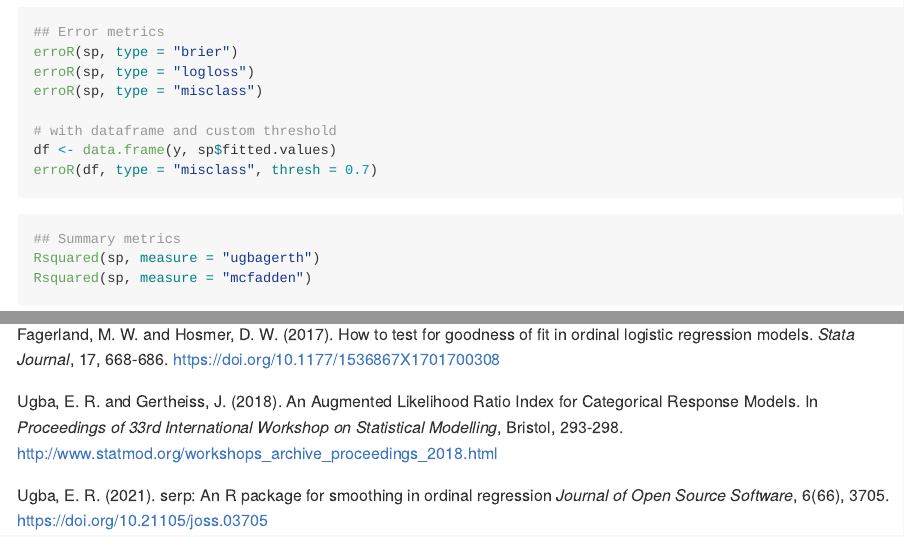
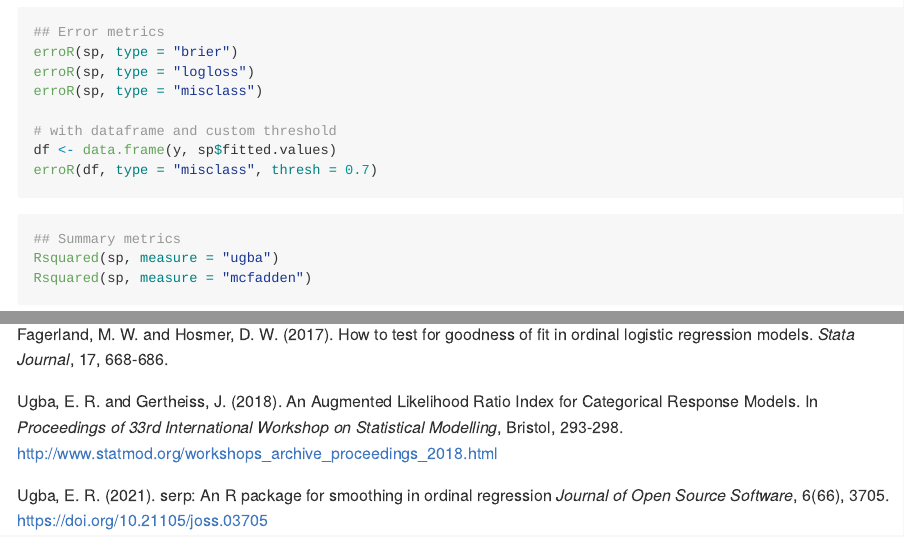
Before and after one commit to ejikeugba/gofcat, an R Markdown document (README.Rmd): the page in a window 1100 px wide, from 1000 px down, and a second part further down, joined at a grey line. The pictures show the output file README.md that the author committed with the source, drawn offline in the style of GitHub; badge pictures from the web are left out.

Commit message:
Update README.md

````diff
--- a/README.Rmd
+++ b/README.Rmd
@@ -78,7 +78,7 @@ erroR(df, type = "misclass", thresh = 0.7)
 
 ``` r
 ## Summary metrics
-Rsquared(sp, measure = "ugbagerth")
+Rsquared(sp, measure = "ugba")
 Rsquared(sp, measure = "mcfadden")
 ```
 
````
Also changed, not shown: README.md, README.Rmd (1 more changed lines).
